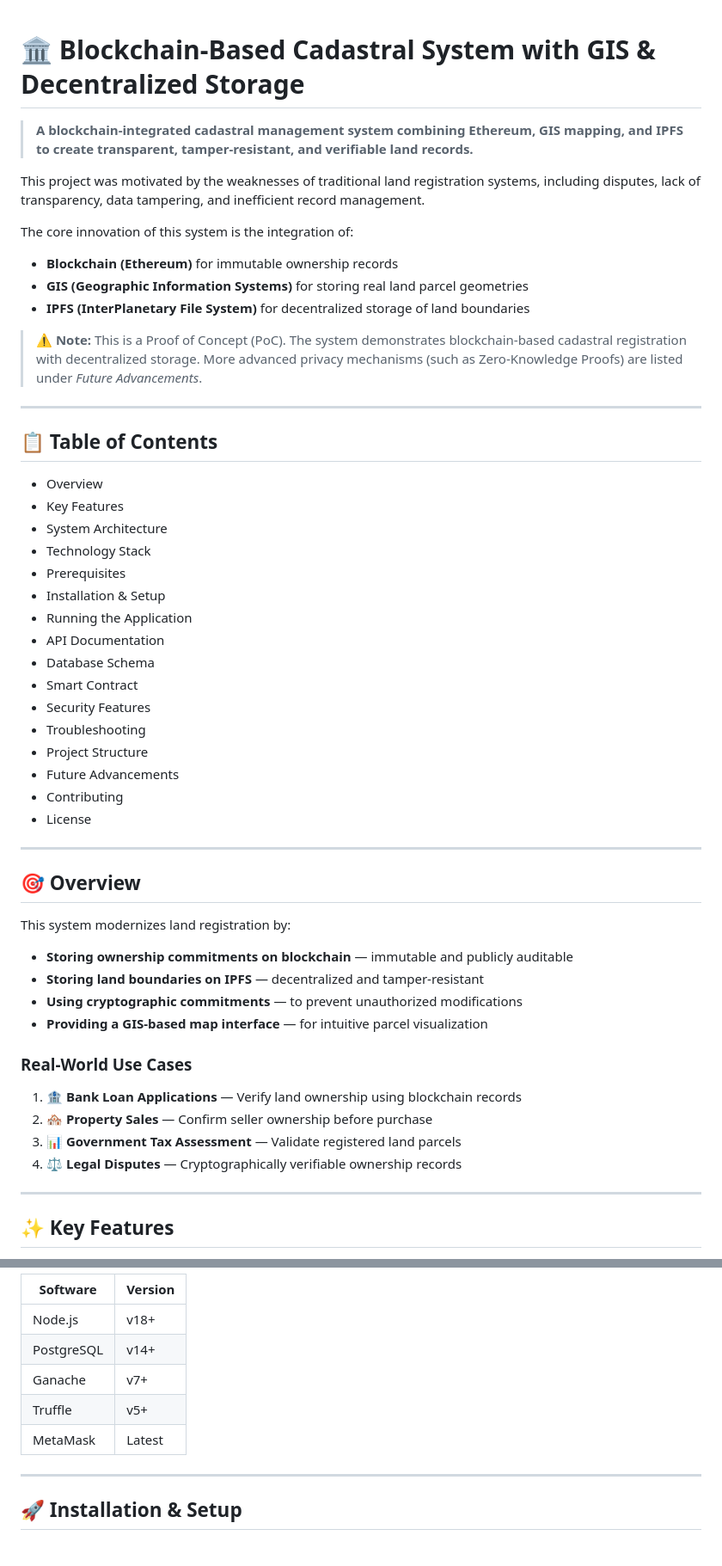
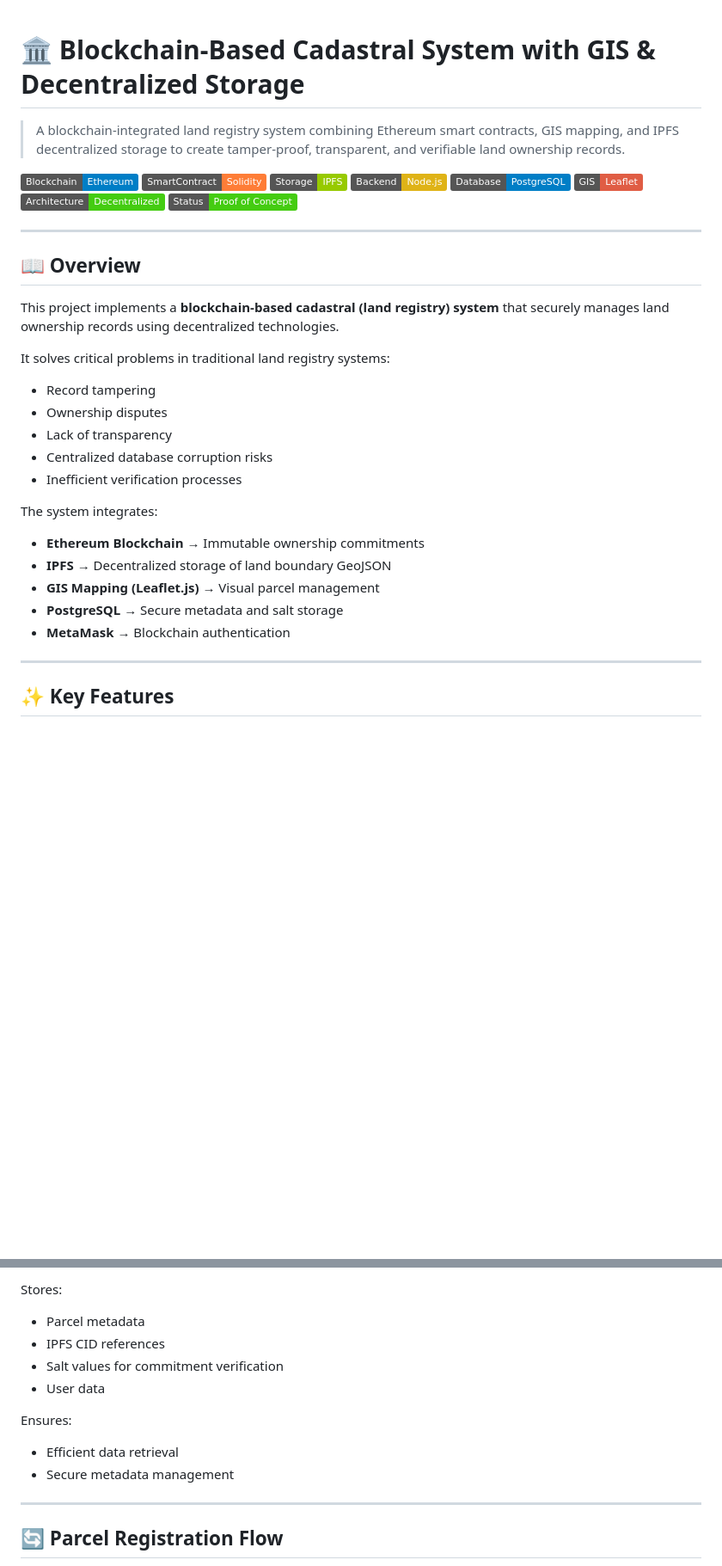
Before and after one commit to vasan12sp/blockchain-gis-cadastral-system, a Markdown page: README.md, 2 parts joined by grey strips. Shown at 86% size. GitHub-like rendering; badges without logos; blank space fills up the shorter version.

```diff
--- a/README.md
+++ b/README.md
@@ -1,57 +1,38 @@
-
 
 # 🏛️ Blockchain-Based Cadastral System with GIS & Decentralized Storage
 
-> **A blockchain-integrated cadastral management system combining Ethereum, GIS mapping, and IPFS to create transparent, tamper-resistant, and verifiable land records.**
+> A blockchain-integrated land registry system combining Ethereum smart contracts, GIS mapping, and IPFS decentralized storage to create tamper-proof, transparent, and verifiable land ownership records.
 
-This project was motivated by the weaknesses of traditional land registration systems, including disputes, lack of transparency, data tampering, and inefficient record management.
-
-The core innovation of this system is the integration of:
-
-* **Blockchain (Ethereum)** for immutable ownership records
-* **GIS (Geographic Information Systems)** for storing real land parcel geometries
-* **IPFS (InterPlanetary File System)** for decentralized storage of land boundaries
-
-> ⚠️ **Note:** This is a Proof of Concept (PoC). The system demonstrates blockchain-based cadastral registration with decentralized storage. More advanced privacy mechanisms (such as Zero-Knowledge Proofs) are listed under *Future Advancements*.
+![Blockchain](https://img.shields.io/badge/Blockchain-Ethereum-blue)
+![Smart Contract](https://img.shields.io/badge/SmartContract-Solidity-orange)
+![Storage](https://img.shields.io/badge/Storage-IPFS-green)
+![Backend](https://img.shields.io/badge/Backend-Node.js-yellow)
+![Database](https://img.shields.io/badge/Database-PostgreSQL-blue)
+![GIS](https://img.shields.io/badge/GIS-Leaflet-red)
+![Architecture](https://img.shields.io/badge/Architecture-Decentralized-success)
+![Status](https://img.shields.io/badge/Status-Proof_of_Concept-success)
 
 ---
 
-## 📋 Table of Contents
+## 📖 Overview
 
-* Overview
-* Key Features
-* System Architecture
-* Technology Stack
-* Prerequisites
-* Installation & Setup
-* Running the Application
-* API Documentation
-* Database Schema
-* Smart Contract
-* Security Features
-* Troubleshooting
-* Project Structure
-* Future Advancements
-* Contributing
-* License
+This project implements a **blockchain-based cadastral (land registry) system** that securely manages land ownership records using decentralized technologies.
 
----
+It solves critical problems in traditional land registry systems:
 
-## 🎯 Overview
+- Record tampering
+- Ownership disputes
+- Lack of transparency
+- Centralized database corruption risks
+- Inefficient verification processes
 
-This system modernizes land registration by:
+The system integrates:
 
-* **Storing ownership commitments on blockchain** — immutable and publicly auditable
-* **Storing land boundaries on IPFS** — decentralized and tamper-resistant
-* **Using cryptographic commitments** — to prevent unauthorized modifications
-* **Providing a GIS-based map interface** — for intuitive parcel visualization
-
-### Real-World Use Cases
-
-1. **🏦 Bank Loan Applications** — Verify land ownership using blockchain records
-2. **🏘️ Property Sales** — Confirm seller ownership before purchase
-3. **📊 Government Tax Assessment** — Validate registered land parcels
-4. **⚖️ Legal Disputes** — Cryptographically verifiable ownership records
+- **Ethereum Blockchain** → Immutable ownership commitments
+- **IPFS** → Decentralized storage of land boundary GeoJSON
+- **GIS Mapping (Leaflet.js)** → Visual parcel management
+- **PostgreSQL** → Secure metadata and salt storage
+- **MetaMask** → Blockchain authentication
 
 ---
 
@@ -173,13 +185,17 @@ User → Query blockchain for commitment
 
-| Software   | Version |
-| ---------- | ------- |
-| Node.js    | v18+    |
-| PostgreSQL | v14+    |
-| Ganache    | v7+     |
-| Truffle    | v5+     |
-| MetaMask   | Latest  |
+Stores:
+
+* Parcel metadata
+* IPFS CID references
+* Salt values for commitment verification
+* User data
+
+Ensures:
+
+* Efficient data retrieval
+* Secure metadata management
 
 ---
 
-## 🚀 Installation & Setup
+## 🔄 Parcel Registration Flow
 
```
Also changed, not shown: other parts of README.md (+255 -246 lines).
